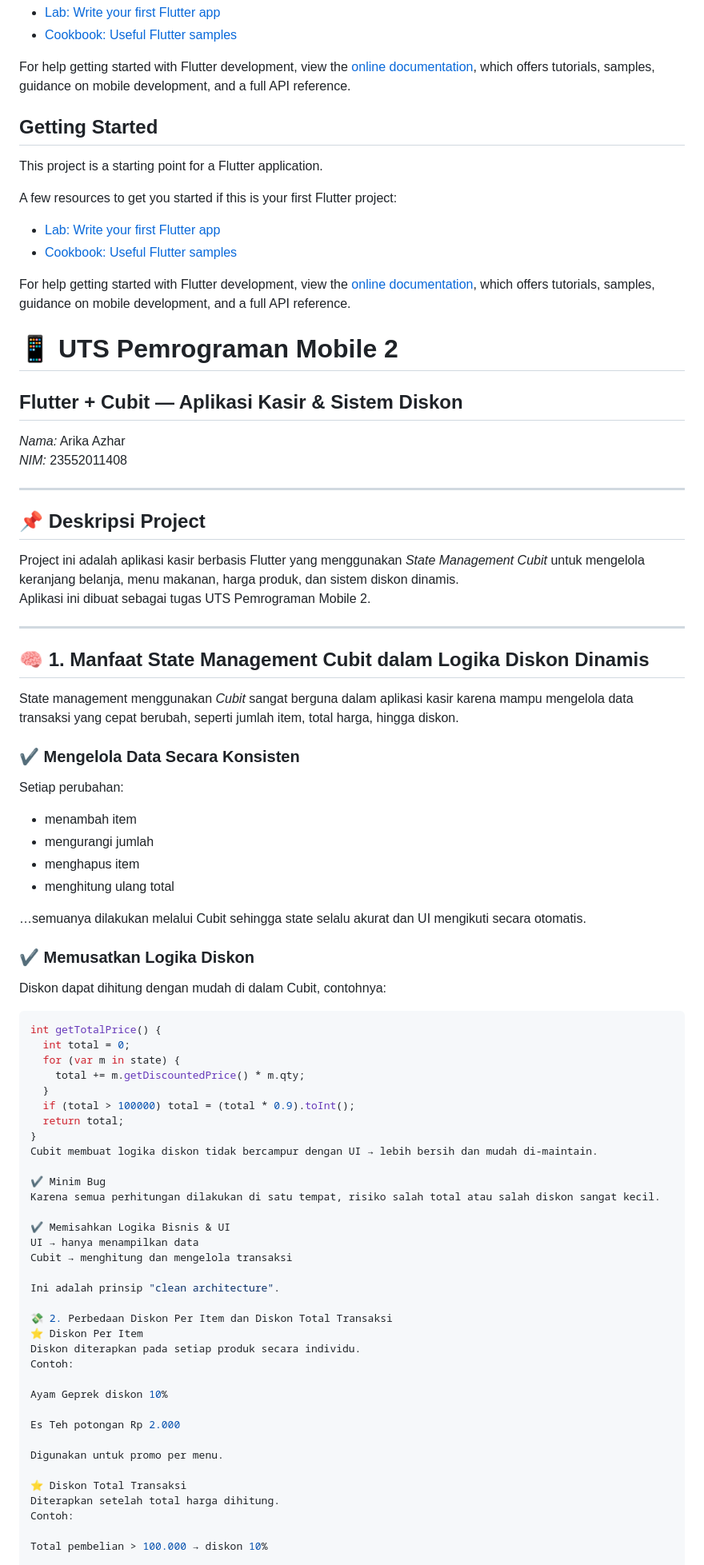
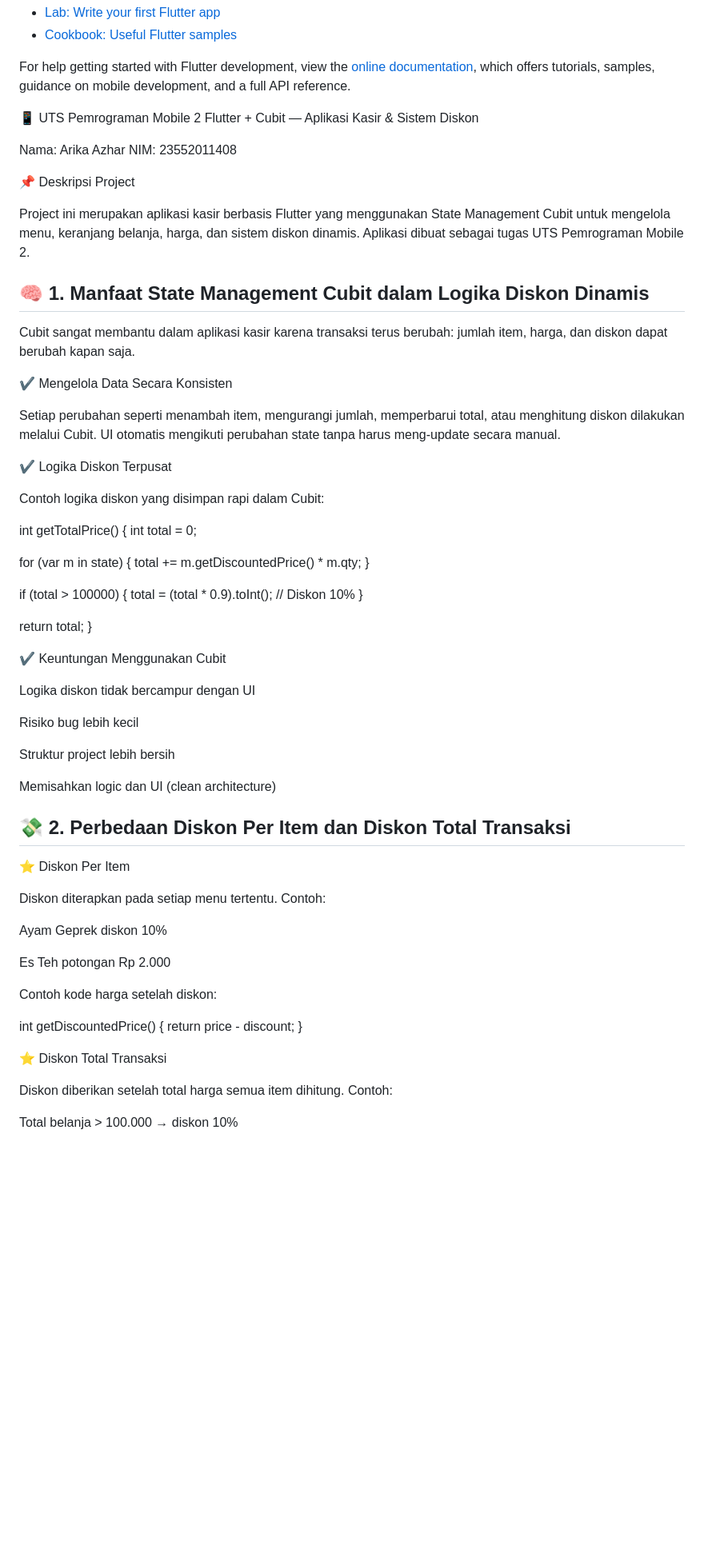
Before and after one commit to Arika321/UTS_Pemrograman-Mobile2_Arika-Azhar_23552011408, a Markdown page: README.md, the part around the change printed below. Shown: that part at 80% size. Rendered like a GitHub page; blank space fills up the shorter version.

````diff
--- a/README.md
+++ b/README.md
@@ -17,84 +17,74 @@ For help getting started with Flutter development, view the
 samples, guidance on mobile development, and a full API reference.
 
 
+📱 UTS Pemrograman Mobile 2
+Flutter + Cubit — Aplikasi Kasir & Sistem Diskon
 
-## Getting Started
+Nama: Arika Azhar
+NIM: 23552011408
 
-This project is a starting point for a Flutter application.
+📌 Deskripsi Project
 
-A few resources to get you started if this is your first Flutter project:
-
-- [Lab: Write your first Flutter app](https://docs.flutter.dev/get-started/codelab)
-- [Cookbook: Useful Flutter samples](https://docs.flutter.dev/cookbook)
-
-For help getting started with Flutter development, view the
-[online documentation](https://docs.flutter.dev/), which offers tutorials,
-samples, guidance on mobile development, and a full API reference.
-
-
-# 📱 UTS Pemrograman Mobile 2
-## Flutter + Cubit — Aplikasi Kasir & Sistem Diskon
-*Nama:* Arika Azhar
-*NIM:* 23552011408
-
----
-
-## 📌 Deskripsi Project
-Project ini adalah aplikasi kasir berbasis Flutter yang menggunakan *State Management Cubit* untuk mengelola keranjang belanja, menu makanan, harga produk, dan sistem diskon dinamis.
-Aplikasi ini dibuat sebagai tugas UTS Pemrograman Mobile 2.
-
----
+Project ini merupakan aplikasi kasir berbasis Flutter yang menggunakan State Management Cubit untuk mengelola menu, keranjang belanja, harga, dan sistem diskon dinamis.
+Aplikasi dibuat sebagai tugas UTS Pemrograman Mobile 2.
 
 ## 🧠 1. Manfaat State Management Cubit dalam Logika Diskon Dinamis
 
-State management menggunakan *Cubit* sangat berguna dalam aplikasi kasir karena mampu mengelola data transaksi yang cepat berubah, seperti jumlah item, total harga, hingga diskon.
+Cubit sangat membantu dalam aplikasi kasir karena transaksi terus berubah: jumlah item, harga, dan diskon dapat berubah kapan saja.
 
-### ✔ Mengelola Data Secara Konsisten
-Setiap perubahan:
-- menambah item
-- mengurangi jumlah
-- menghapus item
-- menghitung ulang total
+✔ Mengelola Data Secara Konsisten
 
-…semuanya dilakukan melalui Cubit sehingga state selalu akurat dan UI mengikuti secara otomatis.
+Setiap perubahan seperti menambah item, mengurangi jumlah, memperbarui total, atau menghitung diskon dilakukan melalui Cubit.
+UI otomatis mengikuti perubahan state tanpa harus meng-update secara manual.
 
-### ✔ Memusatkan Logika Diskon
-Diskon dapat dihitung dengan mudah di dalam Cubit, contohnya:
+✔ Logika Diskon Terpusat
 
-```dart
+Contoh logika diskon yang disimpan rapi dalam Cubit:
+
 int getTotalPrice() {
   int total = 0;
+
   for (var m in state) {
     total += m.getDiscountedPrice() * m.qty;
   }
-  if (total > 100000) total = (total * 0.9).toInt();
+
+  if (total > 100000) {
+    total = (total * 0.9).toInt(); // Diskon 10%
+  }
+
   return total;
 }
-Cubit membuat logika diskon tidak bercampur dengan UI → lebih bersih dan mudah di-maintain.
 
-✔ Minim Bug
-Karena semua perhitungan dilakukan di satu tempat, risiko salah total atau salah diskon sangat kecil.
+✔ Keuntungan Menggunakan Cubit
 
-✔ Memisahkan Logika Bisnis & UI
-UI → hanya menampilkan data
-Cubit → menghitung dan mengelola transaksi
+Logika diskon tidak bercampur dengan UI
 
-Ini adalah prinsip "clean architecture".
+Risiko bug lebih kecil
 
-💸 2. Perbedaan Diskon Per Item dan Diskon Total Transaksi
+Struktur project lebih bersih
+
+Memisahkan logic dan UI (clean architecture)
+
+## 💸 2. Perbedaan Diskon Per Item dan Diskon Total Transaksi
 ⭐ Diskon Per Item
-Diskon diterapkan pada setiap produk secara individu.
+
+Diskon diterapkan pada setiap menu tertentu.
 Contoh:
 
 Ayam Geprek diskon 10%
 
 Es Teh potongan Rp 2.000
 
-Digunakan untuk promo per menu.
+Contoh kode harga setelah diskon:
+
+int getDiscountedPrice() {
+  return price - discount;
+}
 
 ⭐ Diskon Total Transaksi
-Diterapkan setelah total harga dihitung.
+
+Diskon diberikan setelah total harga semua item dihitung.
 Contoh:
 
-Total pembelian > 100.000 → diskon 10%
+Total belanja > 100.000 → diskon 10%
 
````
Also changed, not shown: other parts of README.md (+66 -29 lines).
